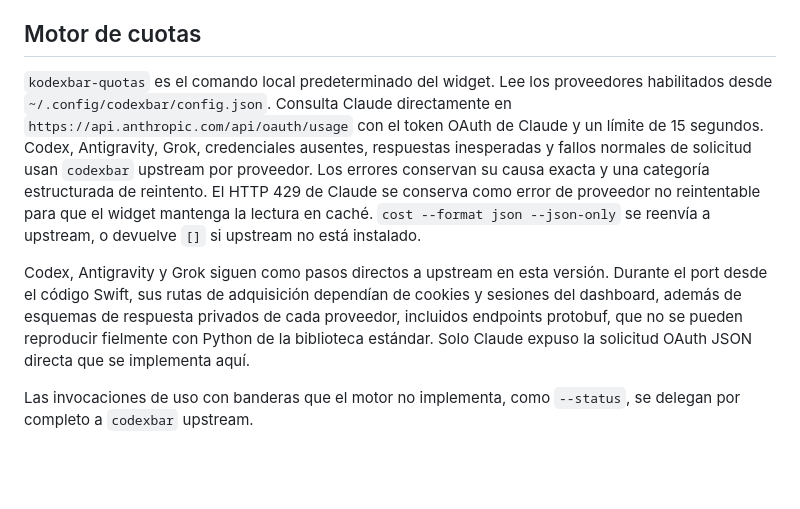
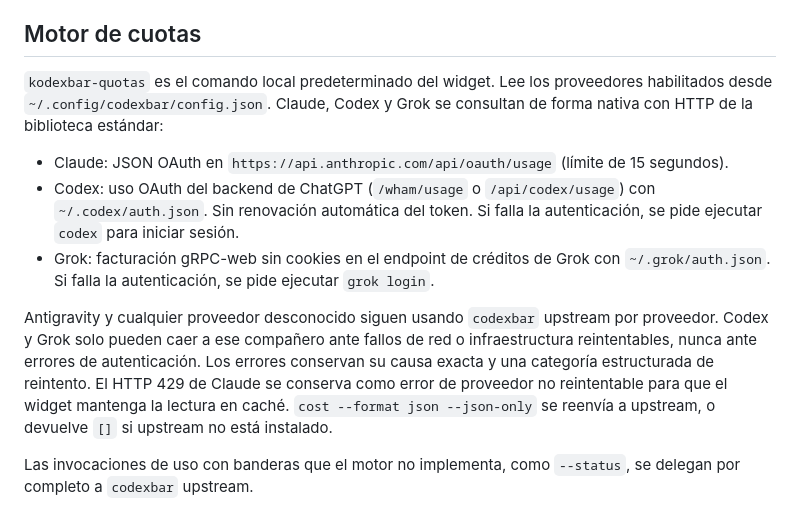
Before and after one commit to Karasowl/KodexBar-Suite, a Markdown page: packages/ai-cli-control/README.es.md, the part around the change. Drawn GitHub-style; blank space fills up the shorter version.

```diff
--- a/packages/ai-cli-control/README.es.md
+++ b/packages/ai-cli-control/README.es.md
@@ -125,9 +125,13 @@ El ejecutable instalado queda en `~/.local/share/ai-cli-control/ai` y `~/.local/
 
 ## Motor de cuotas
 
-`kodexbar-quotas` es el comando local predeterminado del widget. Lee los proveedores habilitados desde `~/.config/codexbar/config.json`. Consulta Claude directamente en `https://api.anthropic.com/api/oauth/usage` con el token OAuth de Claude y un límite de 15 segundos. Codex, Antigravity, Grok, credenciales ausentes, respuestas inesperadas y fallos normales de solicitud usan `codexbar` upstream por proveedor. Los errores conservan su causa exacta y una categoría estructurada de reintento. El HTTP 429 de Claude se conserva como error de proveedor no reintentable para que el widget mantenga la lectura en caché. `cost --format json --json-only` se reenvía a upstream, o devuelve `[]` si upstream no está instalado.
+`kodexbar-quotas` es el comando local predeterminado del widget. Lee los proveedores habilitados desde `~/.config/codexbar/config.json`. Claude, Codex y Grok se consultan de forma nativa con HTTP de la biblioteca estándar:
 
-Codex, Antigravity y Grok siguen como pasos directos a upstream en esta versión. Durante el port desde el código Swift, sus rutas de adquisición dependían de cookies y sesiones del dashboard, además de esquemas de respuesta privados de cada proveedor, incluidos endpoints protobuf, que no se pueden reproducir fielmente con Python de la biblioteca estándar. Solo Claude expuso la solicitud OAuth JSON directa que se implementa aquí.
+- Claude: JSON OAuth en `https://api.anthropic.com/api/oauth/usage` (límite de 15 segundos).
+- Codex: uso OAuth del backend de ChatGPT (`/wham/usage` o `/api/codex/usage`) con `~/.codex/auth.json`. Sin renovación automática del token. Si falla la autenticación, se pide ejecutar `codex` para iniciar sesión.
+- Grok: facturación gRPC-web sin cookies en el endpoint de créditos de Grok con `~/.grok/auth.json`. Si falla la autenticación, se pide ejecutar `grok login`.
+
+Antigravity y cualquier proveedor desconocido siguen usando `codexbar` upstream por proveedor. Codex y Grok solo pueden caer a ese compañero ante fallos de red o infraestructura reintentables, nunca ante errores de autenticación. Los errores conservan su causa exacta y una categoría estructurada de reintento. El HTTP 429 de Claude se conserva como error de proveedor no reintentable para que el widget mantenga la lectura en caché. `cost --format json --json-only` se reenvía a upstream, o devuelve `[]` si upstream no está instalado.
 
 Las invocaciones de uso con banderas que el motor no implementa, como `--status`, se delegan por completo a `codexbar` upstream.
 
```
Also changed, not shown: packages/ai-cli-control/README.md (+6 -2 lines).
